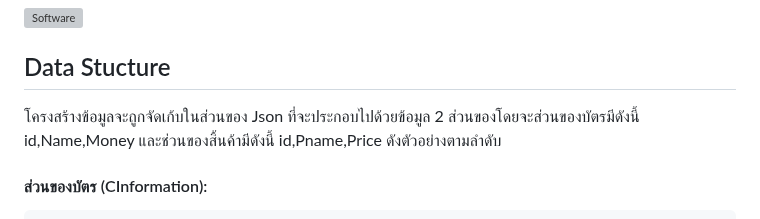
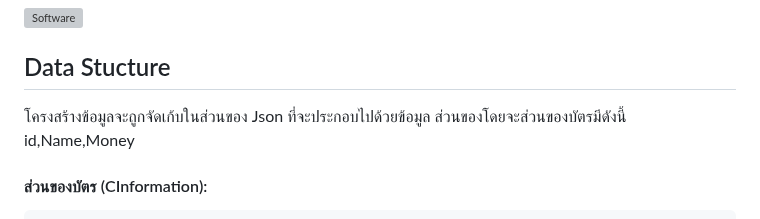
Before and after one commit to FrameMeRy/miniproject-iot, a Markdown page: README.md, the part around the change. Drawn GitHub-style; grey boxes are pictures that could not be loaded.

````diff
--- a/README.md
+++ b/README.md
@@ -27,7 +27,7 @@
 
 
 ## Data Stucture
-โครงสร้างข้อมูลจะถูกจัดเก้บในส่วนของ Json ที่จะประกอบไปด้วยข้อมูล 2 ส่วนของโดยจะส่วนของบัตรมีดังนี้ id,Name,Money และช่วนของสิ้นค้ามีดังนี้ id,Pname,Price ดังตัวอย่างตามลำดับ
+โครงสร้างข้อมูลจะถูกจัดเก้บในส่วนของ Json ที่จะประกอบไปด้วยข้อมูล ส่วนของโดยจะส่วนของบัตรมีดังนี้ id,Name,Money
 
 #### ส่วนของบัตร (CInformation):
 ```json
````
